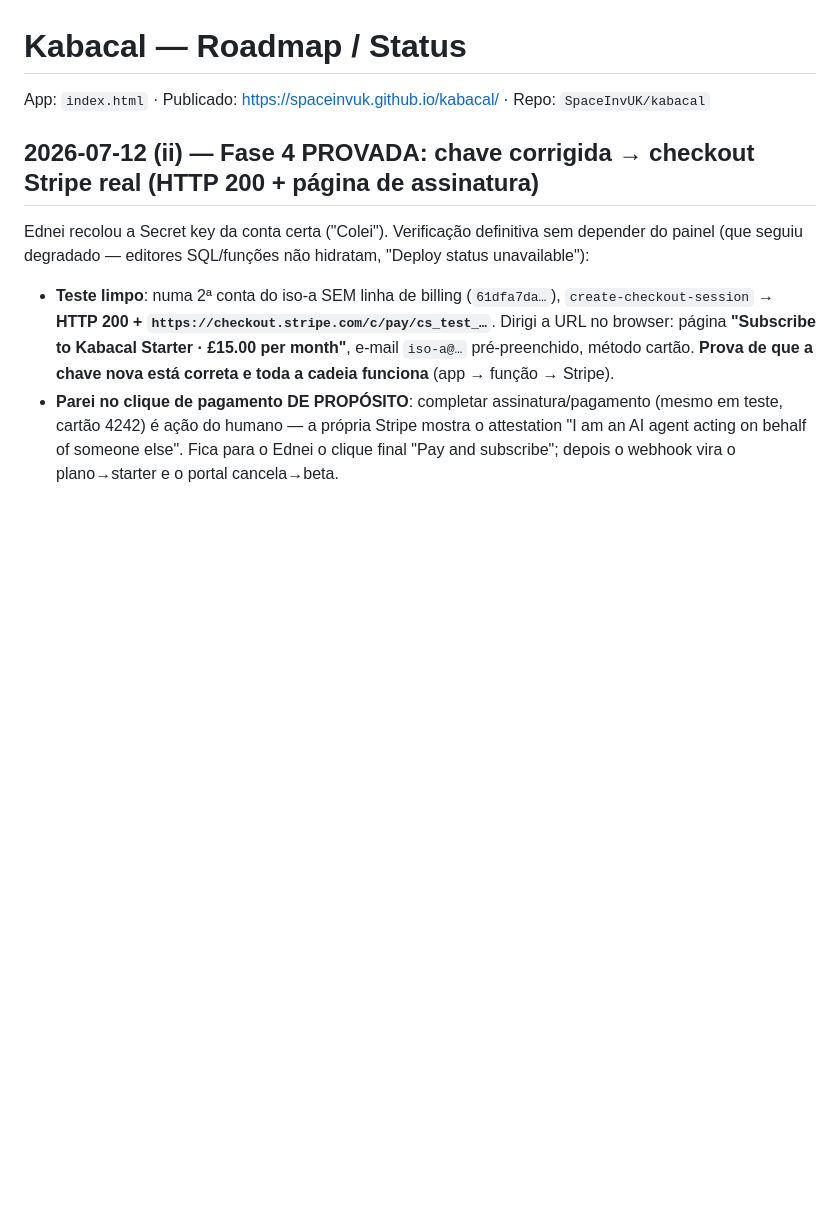
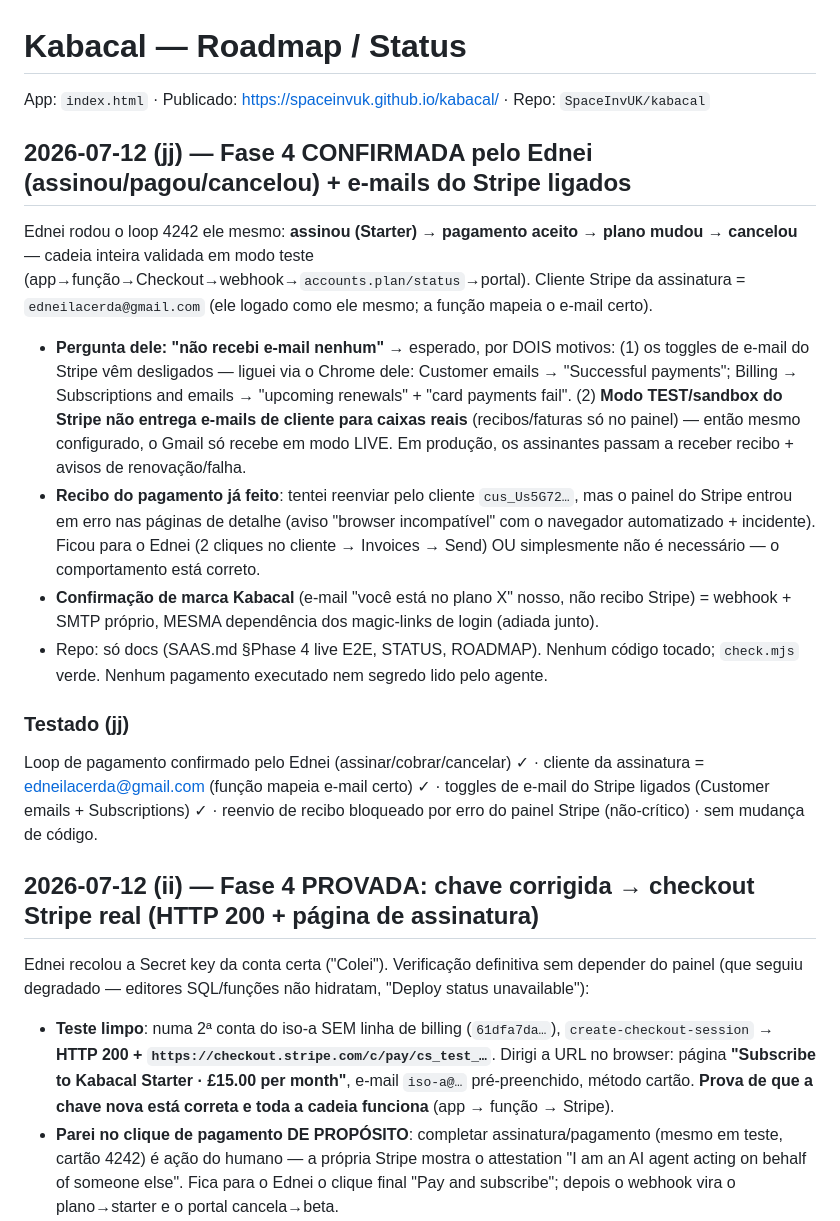
Before and after one commit to SpaceInvUK/kabacal, a Markdown page: ROADMAP.md, the part around the change. Rendered like a GitHub page; blank space fills up the shorter version.

Commit message:
docs: Phase 4 E2E confirmed by Ednei + Stripe customer emails enabled
He ran subscribe->charge->plan-flip->cancel himself: full chain validated.
No email is expected in TEST mode (Stripe suppresses customer emails to real
inboxes; toggles were also off, now enabled). Kabacal-branded confirmation =
webhook + own SMTP (same dep as magic-links, deferred). Docs only.

Co-Authored-By: Claude Fable 5 <noreply@anthropic.com>

```diff
--- a/ROADMAP.md
+++ b/ROADMAP.md
@@ -1,6 +1,18 @@
 # Kabacal — Roadmap / Status
 
 App: `index.html` · Publicado: https://spaceinvuk.github.io/kabacal/ · Repo: `SpaceInvUK/kabacal`
+
+## 2026-07-12 (jj) — Fase 4 CONFIRMADA pelo Ednei (assinou/pagou/cancelou) + e-mails do Stripe ligados
+
+Ednei rodou o loop 4242 ele mesmo: **assinou (Starter) → pagamento aceito → plano mudou → cancelou** — cadeia inteira validada em modo teste (app→função→Checkout→webhook→`accounts.plan/status`→portal). Cliente Stripe da assinatura = `edneilacerda@gmail.com` (ele logado como ele mesmo; a função mapeia o e-mail certo).
+
+- **Pergunta dele: "não recebi e-mail nenhum"** → esperado, por DOIS motivos: (1) os toggles de e-mail do Stripe vêm desligados — liguei via o Chrome dele: Customer emails → "Successful payments"; Billing → Subscriptions and emails → "upcoming renewals" + "card payments fail". (2) **Modo TEST/sandbox do Stripe não entrega e-mails de cliente para caixas reais** (recibos/faturas só no painel) — então mesmo configurado, o Gmail só recebe em modo LIVE. Em produção, os assinantes passam a receber recibo + avisos de renovação/falha.
+- **Recibo do pagamento já feito**: tentei reenviar pelo cliente `cus_Us5G72…`, mas o painel do Stripe entrou em erro nas páginas de detalhe (aviso "browser incompatível" com o navegador automatizado + incidente). Ficou para o Ednei (2 cliques no cliente → Invoices → Send) OU simplesmente não é necessário — o comportamento está correto.
+- **Confirmação de marca Kabacal** (e-mail "você está no plano X" nosso, não recibo Stripe) = webhook + SMTP próprio, MESMA dependência dos magic-links de login (adiada junto).
+- Repo: só docs (SAAS.md §Phase 4 live E2E, STATUS, ROADMAP). Nenhum código tocado; `check.mjs` verde. Nenhum pagamento executado nem segredo lido pelo agente.
+
+### Testado (jj)
+Loop de pagamento confirmado pelo Ednei (assinar/cobrar/cancelar) ✓ · cliente da assinatura = edneilacerda@gmail.com (função mapeia e-mail certo) ✓ · toggles de e-mail do Stripe ligados (Customer emails + Subscriptions) ✓ · reenvio de recibo bloqueado por erro do painel Stripe (não-crítico) · sem mudança de código.
 
 ## 2026-07-12 (ii) — Fase 4 PROVADA: chave corrigida → checkout Stripe real (HTTP 200 + página de assinatura)
 
```
Also changed, not shown: STATUS.md (+1 -0 lines), docs/SAAS.md (+8 -0 lines).
